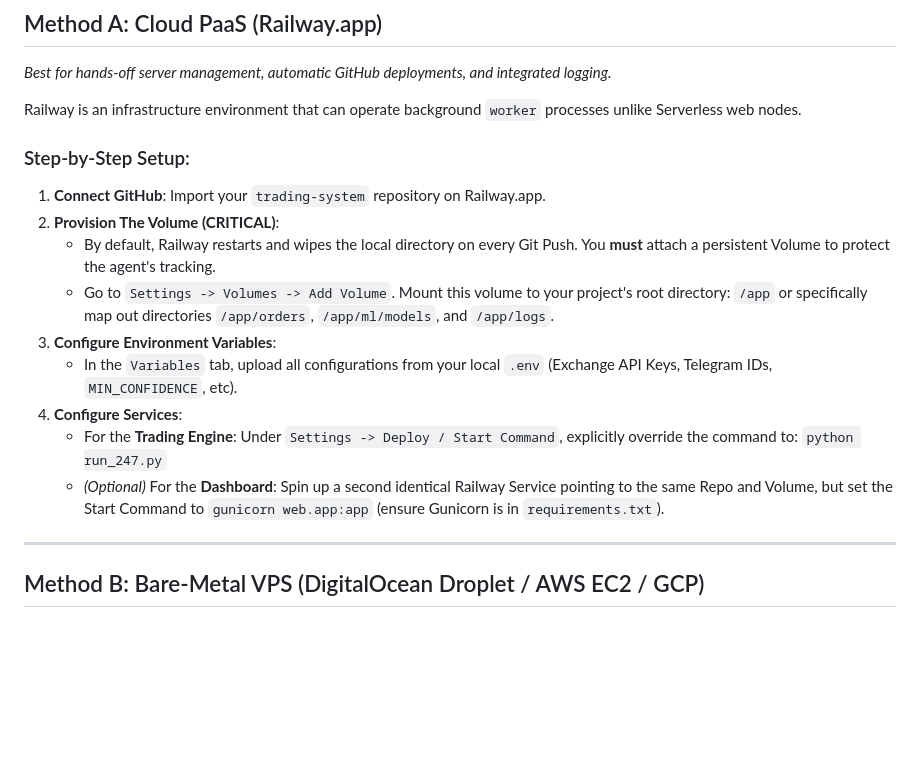
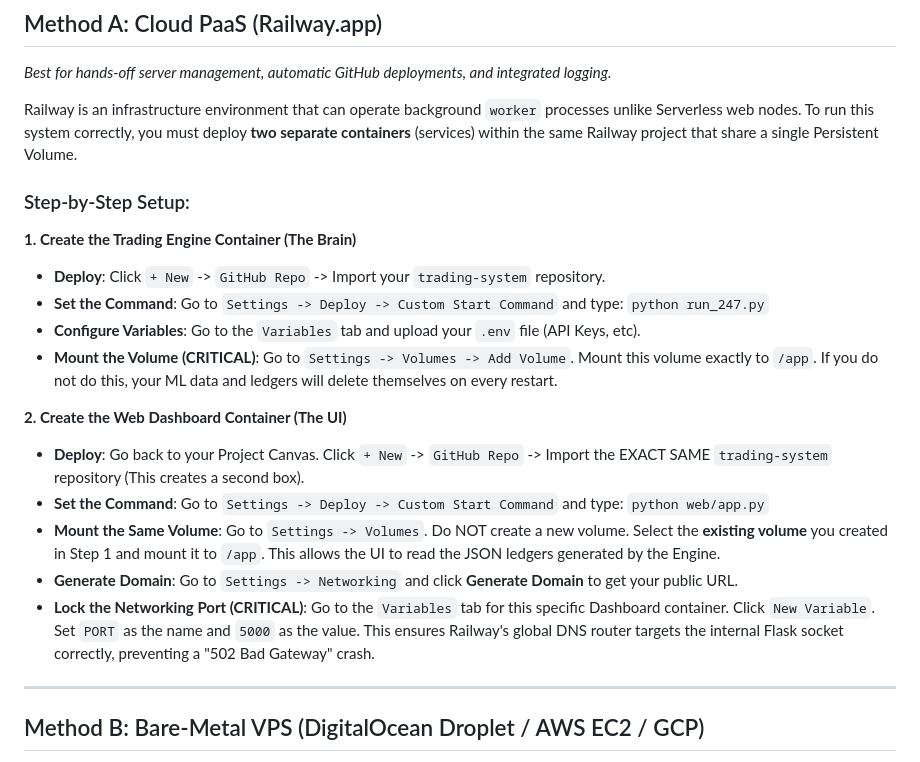
Before and after one commit to ajaykumarporeddivar/trading-system, a Markdown page: 24_7_DEPLOYMENT_GUIDE.md, the part around the change. Drawn GitHub-style; blank space fills up the shorter version.

Commit message:
docs: update 24_7_DEPLOYMENT_GUIDE.md with precise dual-container Railway instructions

```diff
--- a/24_7_DEPLOYMENT_GUIDE.md
+++ b/24_7_DEPLOYMENT_GUIDE.md
@@ -19,18 +19,22 @@ Below are the **two best operational environments** to run the V11 engine 24 hou
 ## Method A: Cloud PaaS (Railway.app)
 *Best for hands-off server management, automatic GitHub deployments, and integrated logging.*
 
-Railway is an infrastructure environment that can operate background `worker` processes unlike Serverless web nodes.
+Railway is an infrastructure environment that can operate background `worker` processes unlike Serverless web nodes. To run this system correctly, you must deploy **two separate containers** (services) within the same Railway project that share a single Persistent Volume.
 
 ### Step-by-Step Setup:
-1. **Connect GitHub**: Import your `trading-system` repository on Railway.app.
-2. **Provision The Volume (CRITICAL)**:
-   - By default, Railway restarts and wipes the local directory on every Git Push. You **must** attach a persistent Volume to protect the agent's tracking.
-   - Go to `Settings -> Volumes -> Add Volume`. Mount this volume to your project's root directory: `/app` or specifically map out directories `/app/orders`, `/app/ml/models`, and `/app/logs`.
-3. **Configure Environment Variables**:
-   - In the `Variables` tab, upload all configurations from your local `.env` (Exchange API Keys, Telegram IDs, `MIN_CONFIDENCE`, etc).
-4. **Configure Services**:
-   - For the **Trading Engine**: Under `Settings -> Deploy / Start Command`, explicitly override the command to: `python run_247.py`
-   - *(Optional)* For the **Dashboard**: Spin up a second identical Railway Service pointing to the same Repo and Volume, but set the Start Command to `gunicorn web.app:app` (ensure Gunicorn is in `requirements.txt`).
+
+**1. Create the Trading Engine Container (The Brain)**
+- **Deploy**: Click `+ New` -> `GitHub Repo` -> Import your `trading-system` repository.
+- **Set the Command**: Go to `Settings -> Deploy -> Custom Start Command` and type: `python run_247.py`
+- **Configure Variables**: Go to the `Variables` tab and upload your `.env` file (API Keys, etc).
+- **Mount the Volume (CRITICAL)**: Go to `Settings -> Volumes -> Add Volume`. Mount this volume exactly to `/app`. If you do not do this, your ML data and ledgers will delete themselves on every restart.
+
+**2. Create the Web Dashboard Container (The UI)**
+- **Deploy**: Go back to your Project Canvas. Click `+ New` -> `GitHub Repo` -> Import the EXACT SAME `trading-system` repository (This creates a second box).
+- **Set the Command**: Go to `Settings -> Deploy -> Custom Start Command` and type: `python web/app.py`
+- **Mount the Same Volume**: Go to `Settings -> Volumes`. Do NOT create a new volume. Select the **existing volume** you created in Step 1 and mount it to `/app`. This allows the UI to read the JSON ledgers generated by the Engine.
+- **Generate Domain**: Go to `Settings -> Networking` and click **Generate Domain** to get your public URL.
+- **Lock the Networking Port (CRITICAL)**: Go to the `Variables` tab for this specific Dashboard container. Click `New Variable`. Set `PORT` as the name and `5000` as the value. This ensures Railway's global DNS router targets the internal Flask socket correctly, preventing a "502 Bad Gateway" crash.
 
 ---
 
```
